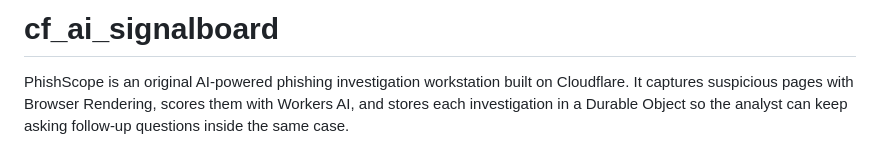
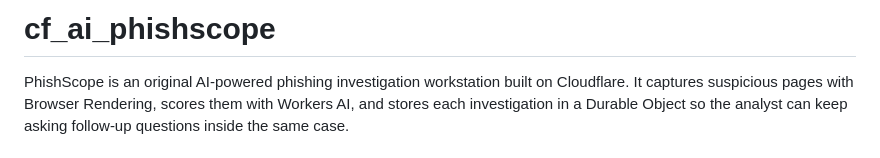
Before and after one commit to XthPB/cf_ai_PhishScope, a Markdown page: README.md, the part around the change. GitHub-like rendering.

Commit message:
Update repo name to cf_ai_phishscope

```diff
--- a/README.md
+++ b/README.md
@@ -1,4 +1,4 @@
-# cf_ai_signalboard
+# cf_ai_phishscope
 
 PhishScope is an original AI-powered phishing investigation workstation built on Cloudflare. It captures suspicious pages with Browser Rendering, scores them with Workers AI, and stores each investigation in a Durable Object so the analyst can keep asking follow-up questions inside the same case.
 
```
